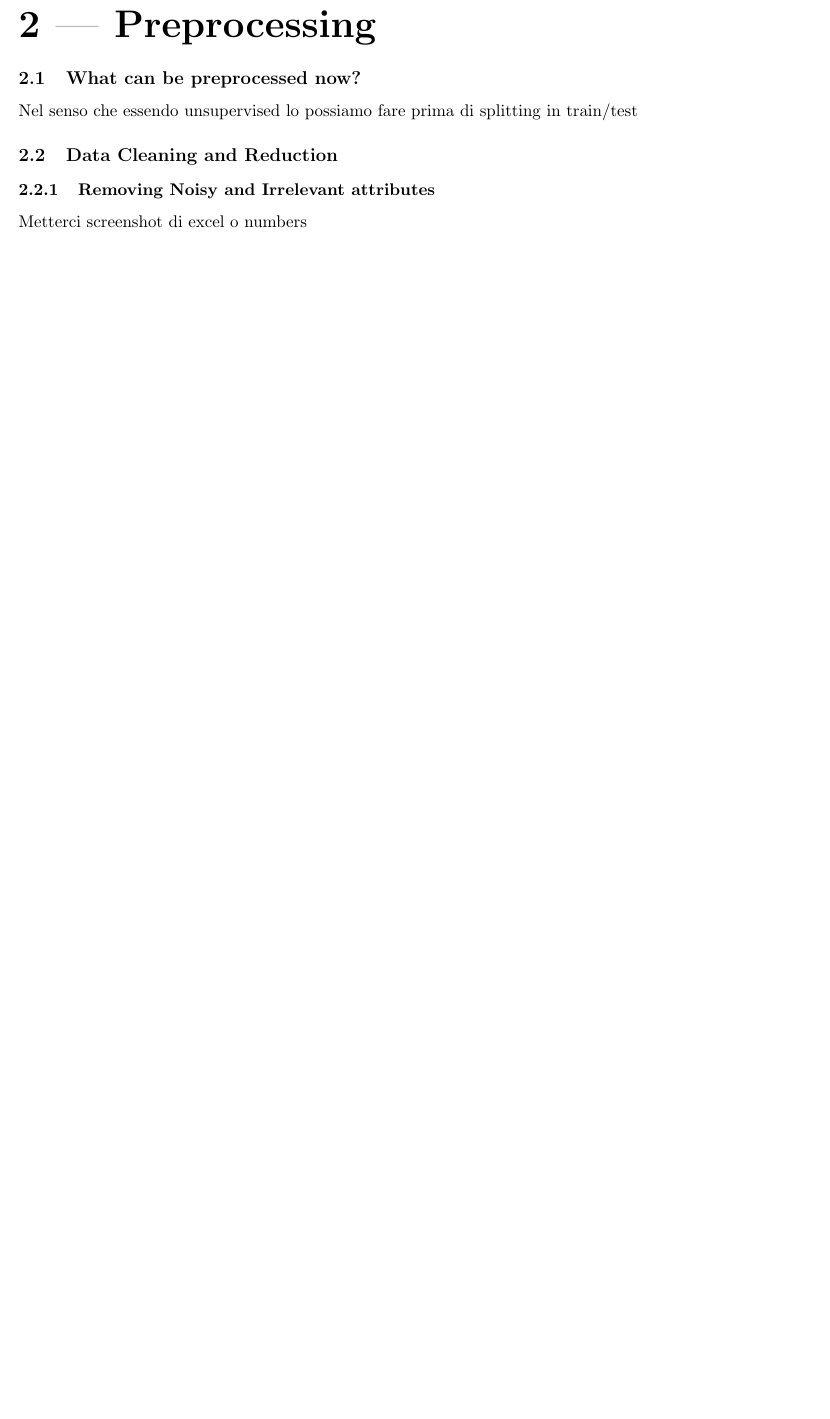
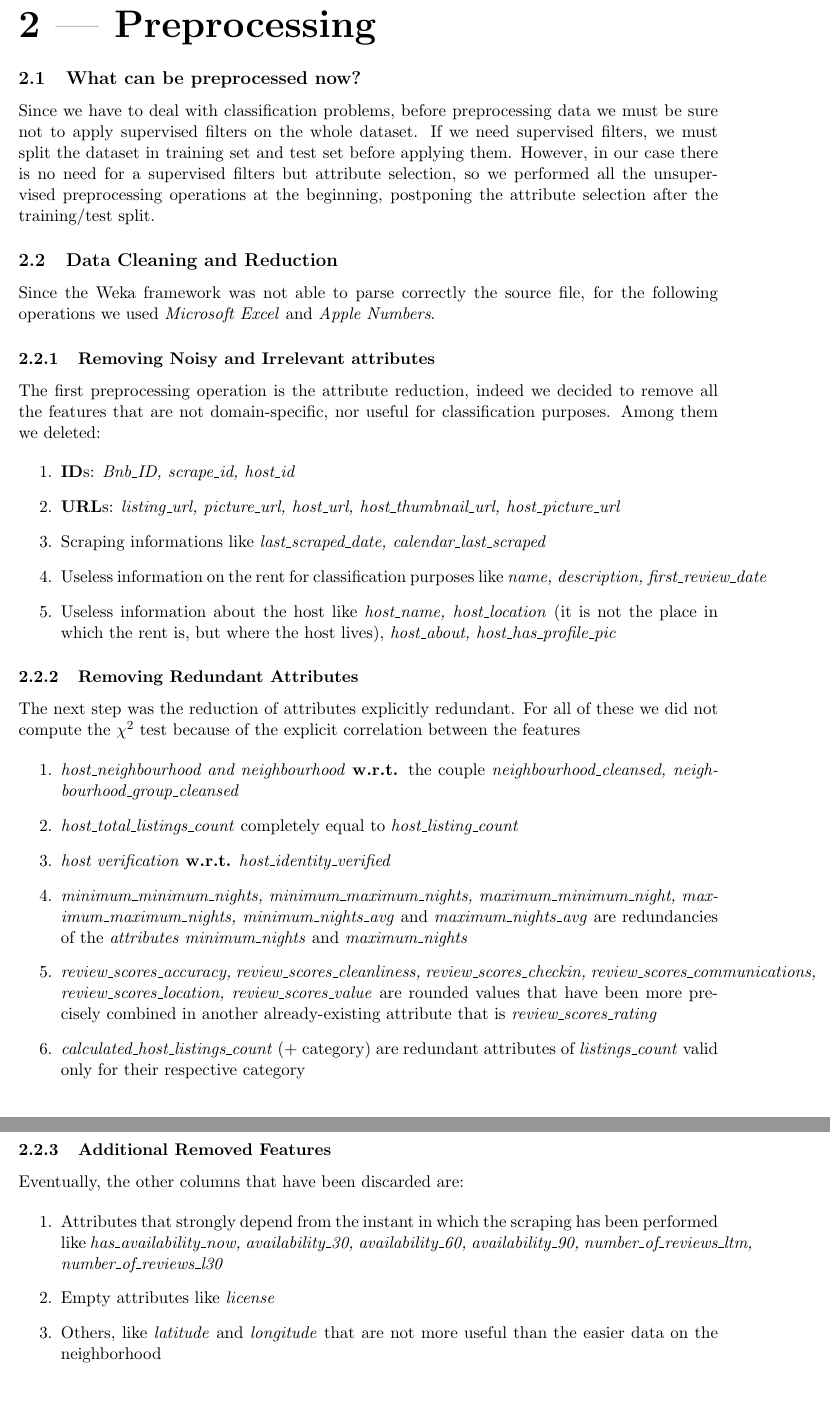
Before and after one commit to edofazza/AirBnBPriceEstimator, a LaTeX document (Documentation/Latex/AirBnBPriceEstimatorDocumentation.tex, which reads Documentation/Latex/chapters/preprocessing.tex): part of page 5 of 7 before the commit and two parts of pages 6 and 7 of 9 after it, the two joined at a grey line, cut so that both start at the same text, the shorter picture padded with empty space. Compiled offline with pdfLaTeX.

Commit message:
Documentation

```diff
--- a/Documentation/Latex/chapters/preprocessing.tex
+++ b/Documentation/Latex/chapters/preprocessing.tex
@@ -1,9 +1,39 @@
 \section{Preprocessing}
 
 \subsection{What can be preprocessed now?}
-Nel senso che essendo unsupervised lo possiamo fare prima di splitting in train/test
+Since we have to deal with classification problems, before preprocessing data we must be sure not to apply supervised filters on the whole dataset. If we need supervised filters, we must split the dataset in training set and test set before applying them. However, in our case there is no need for a supervised filters but  attribute selection, so we performed all the unsupervised preprocessing operations at the beginning, postponing the attribute selection after the training/test split.
 
 \subsection{Data Cleaning and Reduction}
+Since the Weka framework was not able to parse correctly the source file, for the following operations we used \textit{Microsoft Excel} and \textit{Apple Numbers}.
 
 \subsubsection{Removing Noisy and Irrelevant attributes}
-Metterci screenshot di excel o numbers
+The first preprocessing operation is the attribute reduction, indeed we decided to remove all the features that are not domain-specific, nor useful for classification purposes. Among them we deleted:
+
+\begin{enumerate}
+	\item \textbf{ID}s: \textit{Bnb\_ID, scrape\_id, host\_id}
+	\item \textbf{URL}s: \textit{listing\_url, picture\_url, host\_url, host\_thumbnail\_url, host\_picture\_url}
+	\item Scraping informations like \textit{last\_scraped\_date, calendar\_last\_scraped}
+	\item Useless information on the rent for classification purposes like \textit{name, description, first\_review\_date}
+	\item Useless information about the host like \textit{host\_name, host\_location} (it is not the place in which the rent is, but where the host lives), \textit{host\_about, host\_has\_profile\_pic}
+\end{enumerate}
+
+\subsubsection{Removing Redundant Attributes}
+The next step was the reduction of attributes explicitly redundant. For all of these we did not compute the $\chi^2$ test because of the explicit correlation between the features
+
+\begin{enumerate}
+	\item \textit{host\_neighbourhood and neighbourhood} \textbf{w.r.t.} the couple \textit{neighbourhood\_cleansed, neighbourhood\_group\_cleansed}
+	\item \textit{host\_total\_listings\_count} completely equal to \textit{host\_listing\_count}
+	\item \textit{host verification} \textbf{w.r.t.} \textit{host\_identity\_verified}
+	\item \textit{minimum\_minimum\_nights, minimum\_maximum\_nights, maximum\_minimum\_night, maximum\_maximum\_nights, minimum\_nights\_avg} and \textit{maximum\_nights\_avg} are redundancies of the \textit{attributes minimum\_nights} and \textit{maximum\_nights}
+	\item \textit{review\_scores\_accuracy, review\_scores\_cleanliness, review\_scores\_checkin, review\_scores\_communications, review\_scores\_location, review\_scores\_value} are rounded values that have been more precisely combined in another already-existing attribute that is \textit{review\_scores\_rating}
+	\item \textit{calculated\_host\_listings\_count} (+ category) are redundant attributes of \textit{listings\_count} valid only for their respective category
+\end{enumerate}
+
+\subsubsection{Additional Removed Features}
+Eventually, the other columns that have been discarded are:
+
+\begin{enumerate}
+	\item Attributes that strongly depend from the instant in which the scraping has been performed like \textit{has\_availability\_now, availability\_30, availability\_60, availability\_90, number\_of\_reviews\_ltm, number\_of\_reviews\_l30}
+	\item Empty attributes like \textit{license}
+	\item Others, like \textit{latitude} and \textit{longitude} that are not more useful than the easier data on the neighborhood
+\end{enumerate}
```
Also changed, not shown: Documentation/Latex/chapters/introduction.tex (+18 -6 lines), Documentation/Latex/AirBnBPriceEstimatorDocumentation.pdf, 9 other files.
